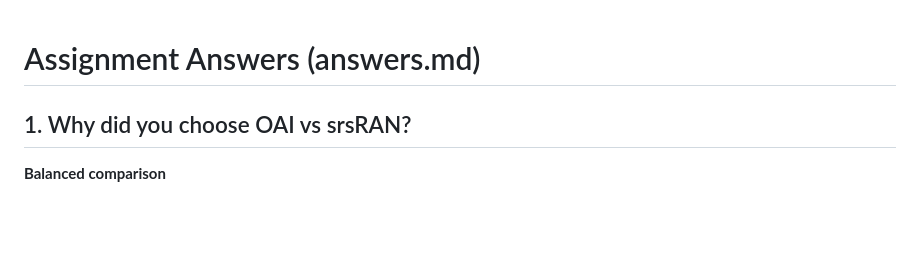
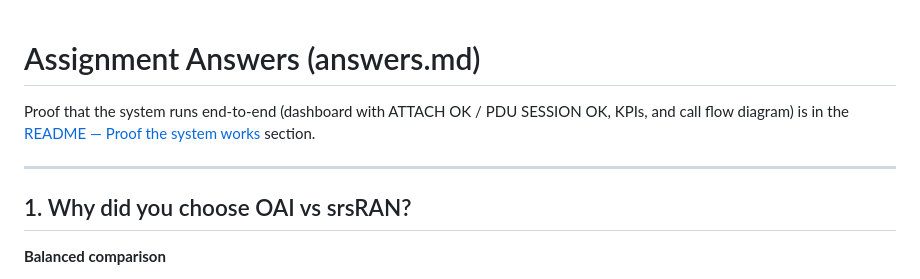
Before and after one commit to IB29TUM/5G-NTN-, a Markdown page: answers.md, the part around the change. Drawn GitHub-style; blank space fills up the shorter version.

```diff
--- a/answers.md
+++ b/answers.md
@@ -1,4 +1,8 @@
 # Assignment Answers (answers.md)
+
+Proof that the system runs end-to-end (dashboard with ATTACH OK / PDU SESSION OK, KPIs, and call flow diagram) is in the [README — Proof the system works](README.md#proof-the-system-works) section.
+
+---
 
 ## 1. Why did you choose OAI vs srsRAN?
 
```
Also changed, not shown: README.md (+24 -0 lines), reports/screenshots/Screenshot 2026-03-19 114813.png (added), reports/screenshots/Screenshot 2026-03-19 114850.png (added), reports/screenshots/image.png (added).
